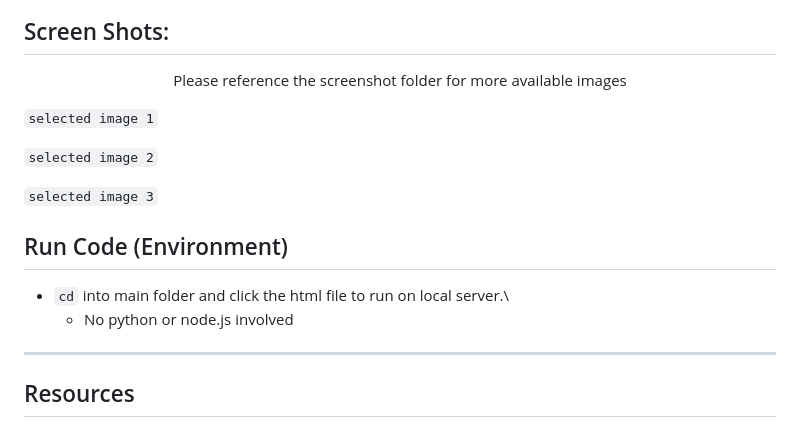
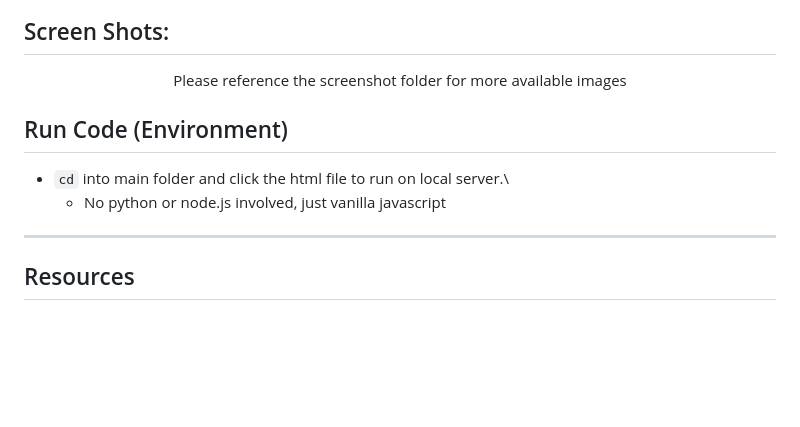
Before and after one commit to Nelson00011/bitBucket, a Markdown page: README.md, the part around one of its changes. Rendered like a GitHub page; blank space fills up the shorter version.

```diff
--- a/README.md
+++ b/README.md
@@ -66,15 +65,9 @@ Assignment Time :: approx. 2-3 hours
 ## Screen Shots:
 <p align="center">Please reference the screenshot folder for more available images</p>
 
-`selected image 1`
-
-`selected image 2`
-
-`selected image 3`
-
 ## Run Code (Environment)
 - `cd` into main folder and click the html file to run on local server.\
-    - No python or node.js involved
+    - No python or node.js involved, just vanilla javascript
 
 --------------------------
 ## Resources
```
Also changed, not shown: other parts of README.md (+6 -7 lines).
